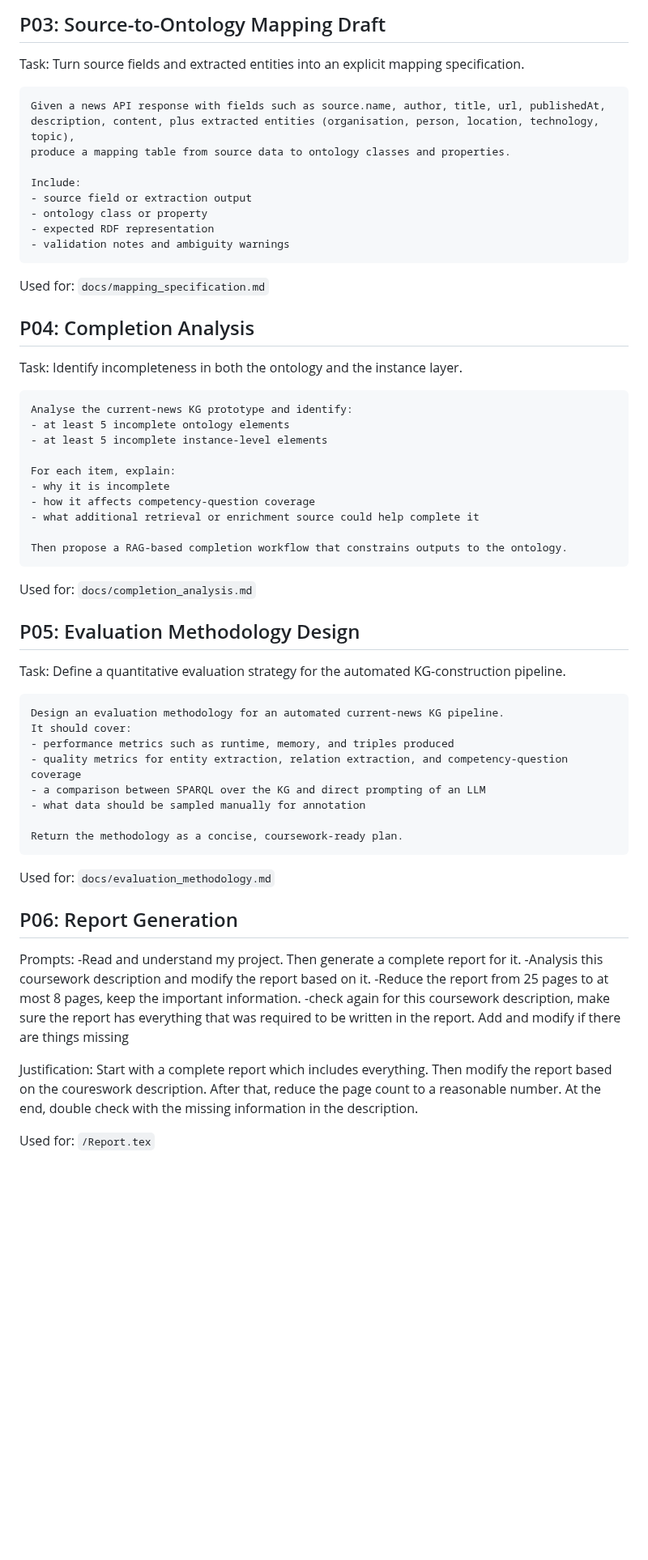
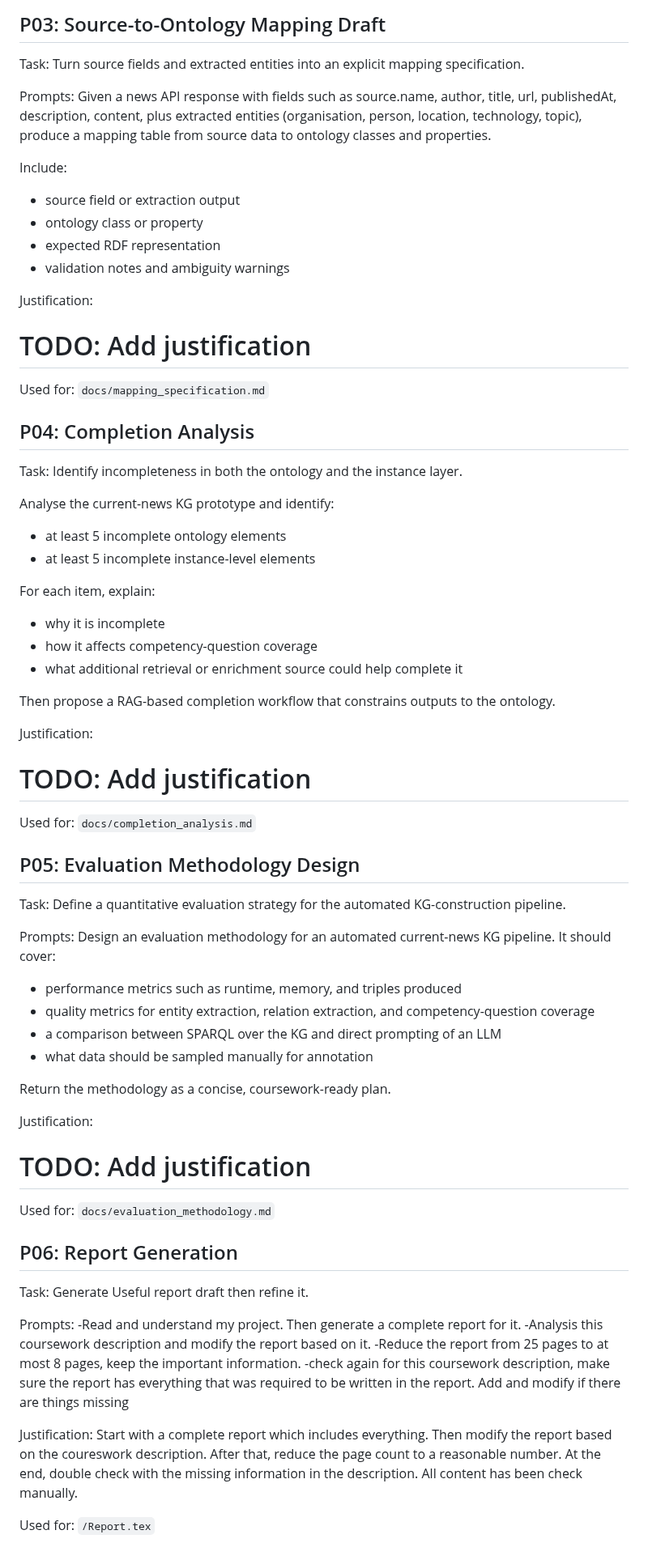
Before and after one commit to ADI-0519/5CCSAKNE-CW2, a Markdown page: prompts/prompts.md, the part around one of its changes. Shown at 81% size. Rendered like a GitHub page; blank space fills up the shorter version.

````diff
--- a/prompts/prompts.md
+++ b/prompts/prompts.md
@@ -42,7 +67,7 @@ Used for: `docs/mapping_specification.md` and the ontology/RDF alignment refacto
 ## P03: Source-to-Ontology Mapping Draft
 Task: Turn source fields and extracted entities into an explicit mapping specification.
 
-```text
+Prompts:
 Given a news API response with fields such as source.name, author, title, url, publishedAt,
 description, content, plus extracted entities (organisation, person, location, technology, topic),
 produce a mapping table from source data to ontology classes and properties.
@@ -52,14 +77,17 @@ Include:
 - ontology class or property
 - expected RDF representation
 - validation notes and ambiguity warnings
-```
+
+Justification:
+# TODO: Add justification
 
 Used for: `docs/mapping_specification.md`
+
+
 
 ## P04: Completion Analysis
 Task: Identify incompleteness in both the ontology and the instance layer.
 
-```text
 Analyse the current-news KG prototype and identify:
 - at least 5 incomplete ontology elements
 - at least 5 incomplete instance-level elements
@@ -70,14 +98,18 @@ For each item, explain:
 - what additional retrieval or enrichment source could help complete it
 
 Then propose a RAG-based completion workflow that constrains outputs to the ontology.
-```
+
+Justification:
+# TODO: Add justification
 
 Used for: `docs/completion_analysis.md`
+
+
 
 ## P05: Evaluation Methodology Design
 Task: Define a quantitative evaluation strategy for the automated KG-construction pipeline.
 
-```text
+Prompts:
 Design an evaluation methodology for an automated current-news KG pipeline.
 It should cover:
 - performance metrics such as runtime, memory, and triples produced
@@ -86,12 +118,16 @@ It should cover:
 - what data should be sampled manually for annotation
 
 Return the methodology as a concise, coursework-ready plan.
-```
+
+Justification:
+# TODO: Add justification
 
 Used for: `docs/evaluation_methodology.md`
 
 
 ## P06: Report Generation
+Task: Generate Useful report draft then refine it.
+
 Prompts:
 -Read and understand my project. Then generate a complete report for it.
 -Analysis this coursework description and modify the report based on it.
@@ -99,6 +135,6 @@ Prompts:
 -check again for this coursework description, make sure the report has everything that was required to be written in the report. Add and modify if there are things missing
 
 Justification:
-Start with a complete report which includes everything. Then modify the report based on the coureswork description. After that, reduce the page count to a reasonable number. At the end, double check with the missing information in the description.
+Start with a complete report which includes everything. Then modify the report based on the coureswork description. After that, reduce the page count to a reasonable number. At the end, double check with the missing information in the description. All content has been check manually.
 
 Used for: `/Report.tex`
````
Also changed, not shown: other parts of prompts/prompts.md (+29 -4 lines).
